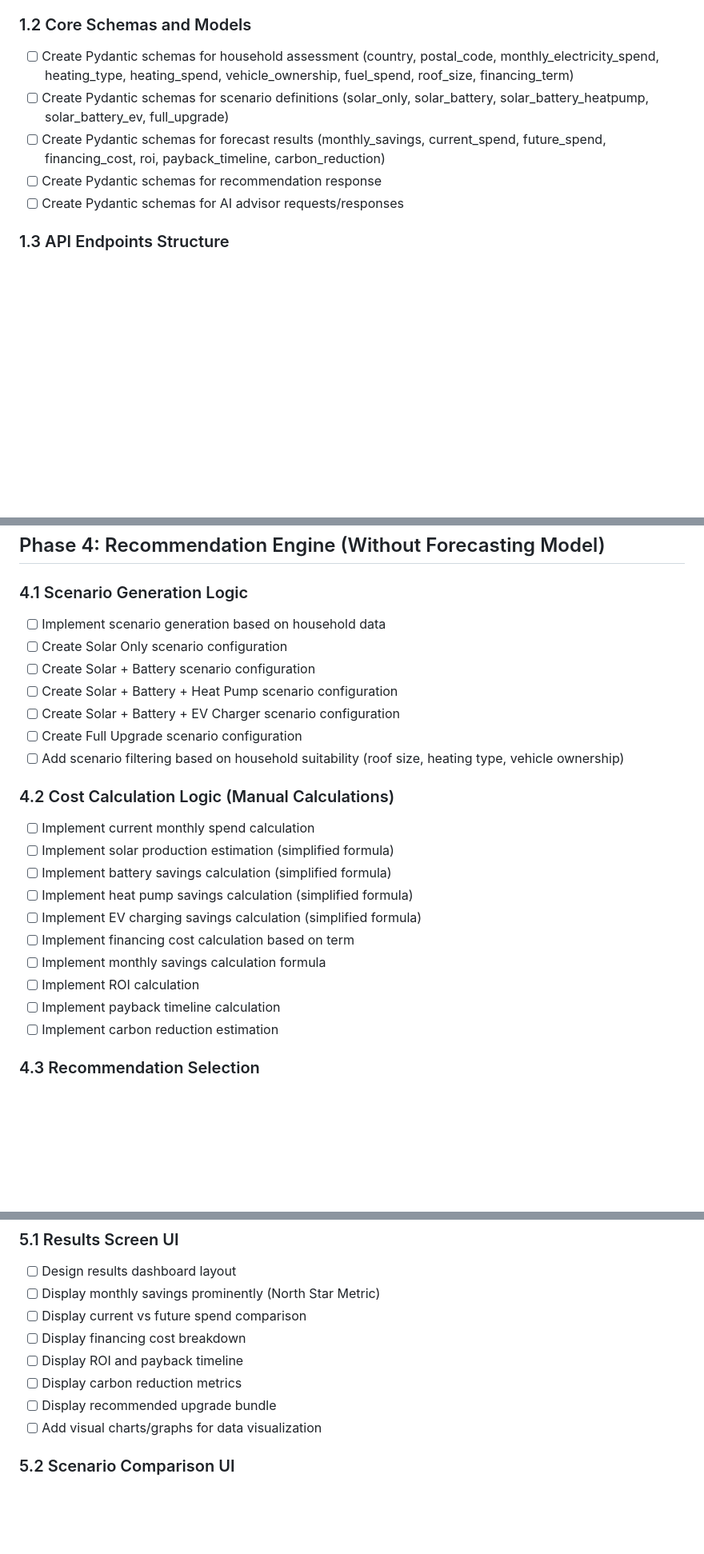
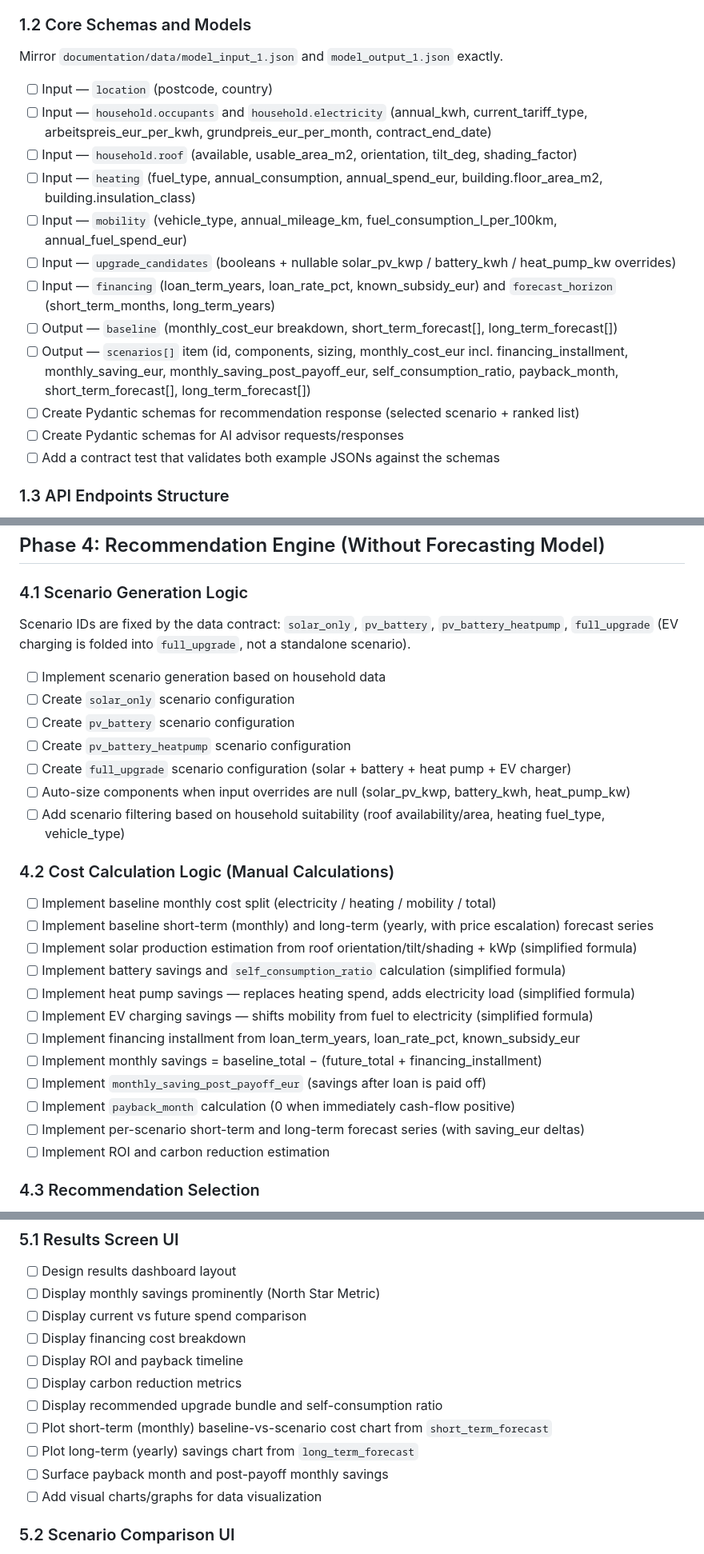
Before and after one commit to Rouxxel/MAXergy, a Markdown page: TASKS.md, 3 parts joined by grey strips. Shown at 80% size. Rendered like a GitHub page; blank space fills up the shorter version.

Commit message:
Align TASKS.md with model_input/output data contract

```diff
--- a/TASKS.md
+++ b/TASKS.md
@@ -11,11 +26,19 @@
 - [ ] Test basic API health endpoint
 
 ### 1.2 Core Schemas and Models
-- [ ] Create Pydantic schemas for household assessment (country, postal_code, monthly_electricity_spend, heating_type, heating_spend, vehicle_ownership, fuel_spend, roof_size, financing_term)
-- [ ] Create Pydantic schemas for scenario definitions (solar_only, solar_battery, solar_battery_heatpump, solar_battery_ev, full_upgrade)
-- [ ] Create Pydantic schemas for forecast results (monthly_savings, current_spend, future_spend, financing_cost, roi, payback_timeline, carbon_reduction)
-- [ ] Create Pydantic schemas for recommendation response
+Mirror `documentation/data/model_input_1.json` and `model_output_1.json` exactly.
+- [ ] Input — `location` (postcode, country)
+- [ ] Input — `household.occupants` and `household.electricity` (annual_kwh, current_tariff_type, arbeitspreis_eur_per_kwh, grundpreis_eur_per_month, contract_end_date)
+- [ ] Input — `household.roof` (available, usable_area_m2, orientation, tilt_deg, shading_factor)
+- [ ] Input — `heating` (fuel_type, annual_consumption, annual_spend_eur, building.floor_area_m2, building.insulation_class)
+- [ ] Input — `mobility` (vehicle_type, annual_mileage_km, fuel_consumption_l_per_100km, annual_fuel_spend_eur)
+- [ ] Input — `upgrade_candidates` (booleans + nullable solar_pv_kwp / battery_kwh / heat_pump_kw overrides)
+- [ ] Input — `financing` (loan_term_years, loan_rate_pct, known_subsidy_eur) and `forecast_horizon` (short_term_months, long_term_years)
+- [ ] Output — `baseline` (monthly_cost_eur breakdown, short_term_forecast[], long_term_forecast[])
+- [ ] Output — `scenarios[]` item (id, components, sizing, monthly_cost_eur incl. financing_installment, monthly_saving_eur, monthly_saving_post_payoff_eur, self_consumption_ratio, payback_month, short_term_forecast[], long_term_forecast[])
+- [ ] Create Pydantic schemas for recommendation response (selected scenario + ranked list)
 - [ ] Create Pydantic schemas for AI advisor requests/responses
+- [ ] Add a contract test that validates both example JSONs against the schemas
 
 ### 1.3 API Endpoints Structure
 - [ ] Create router for /assessment endpoint
@@ -78,25 +101,30 @@
 ## Phase 4: Recommendation Engine (Without Forecasting Model)
 
 ### 4.1 Scenario Generation Logic
+Scenario IDs are fixed by the data contract: `solar_only`, `pv_battery`,
+`pv_battery_heatpump`, `full_upgrade` (EV charging is folded into `full_upgrade`,
+not a standalone scenario).
 - [ ] Implement scenario generation based on household data
-- [ ] Create Solar Only scenario configuration
-- [ ] Create Solar + Battery scenario configuration
-- [ ] Create Solar + Battery + Heat Pump scenario configuration
-- [ ] Create Solar + Battery + EV Charger scenario configuration
-- [ ] Create Full Upgrade scenario configuration
-- [ ] Add scenario filtering based on household suitability (roof size, heating type, vehicle ownership)
+- [ ] Create `solar_only` scenario configuration
+- [ ] Create `pv_battery` scenario configuration
+- [ ] Create `pv_battery_heatpump` scenario configuration
+- [ ] Create `full_upgrade` scenario configuration (solar + battery + heat pump + EV charger)
+- [ ] Auto-size components when input overrides are null (solar_pv_kwp, battery_kwh, heat_pump_kw)
+- [ ] Add scenario filtering based on household suitability (roof availability/area, heating fuel_type, vehicle_type)
 
 ### 4.2 Cost Calculation Logic (Manual Calculations)
-- [ ] Implement current monthly spend calculation
-- [ ] Implement solar production estimation (simplified formula)
-- [ ] Implement battery savings calculation (simplified formula)
-- [ ] Implement heat pump savings calculation (simplified formula)
-- [ ] Implement EV charging savings calculation (simplified formula)
-- [ ] Implement financing cost calculation based on term
-- [ ] Implement monthly savings calculation formula
-- [ ] Implement ROI calculation
-- [ ] Implement payback timeline calculation
-- [ ] Implement carbon reduction estimation
+- [ ] Implement baseline monthly cost split (electricity / heating / mobility / total)
+- [ ] Implement baseline short-term (monthly) and long-term (yearly, with price escalation) forecast series
+- [ ] Implement solar production estimation from roof orientation/tilt/shading + kWp (simplified formula)
+- [ ] Implement battery savings and `self_consumption_ratio` calculation (simplified formula)
+- [ ] Implement heat pump savings — replaces heating spend, adds electricity load (simplified formula)
+- [ ] Implement EV charging savings — shifts mobility from fuel to electricity (simplified formula)
+- [ ] Implement financing installment from loan_term_years, loan_rate_pct, known_subsidy_eur
+- [ ] Implement monthly savings = baseline_total − (future_total + financing_installment)
+- [ ] Implement `monthly_saving_post_payoff_eur` (savings after loan is paid off)
+- [ ] Implement `payback_month` calculation (0 when immediately cash-flow positive)
+- [ ] Implement per-scenario short-term and long-term forecast series (with saving_eur deltas)
+- [ ] Implement ROI and carbon reduction estimation
 
 ### 4.3 Recommendation Selection
 - [ ] Implement scenario ranking by monthly savings
@@ -123,7 +151,10 @@
 - [ ] Display financing cost breakdown
 - [ ] Display ROI and payback timeline
 - [ ] Display carbon reduction metrics
-- [ ] Display recommended upgrade bundle
+- [ ] Display recommended upgrade bundle and self-consumption ratio
+- [ ] Plot short-term (monthly) baseline-vs-scenario cost chart from `short_term_forecast`
+- [ ] Plot long-term (yearly) savings chart from `long_term_forecast`
+- [ ] Surface payback month and post-payoff monthly savings
 - [ ] Add visual charts/graphs for data visualization
 
 ### 5.2 Scenario Comparison UI
```
Also changed, not shown: other parts of TASKS.md (+15 -0 lines).
